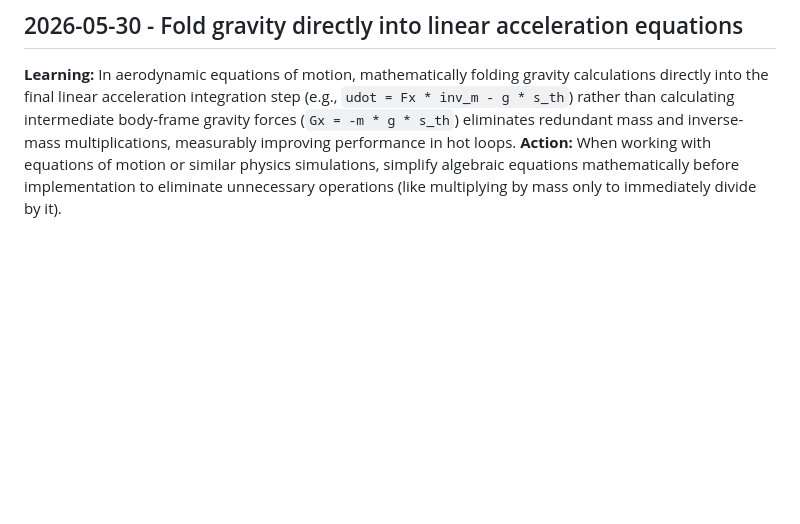
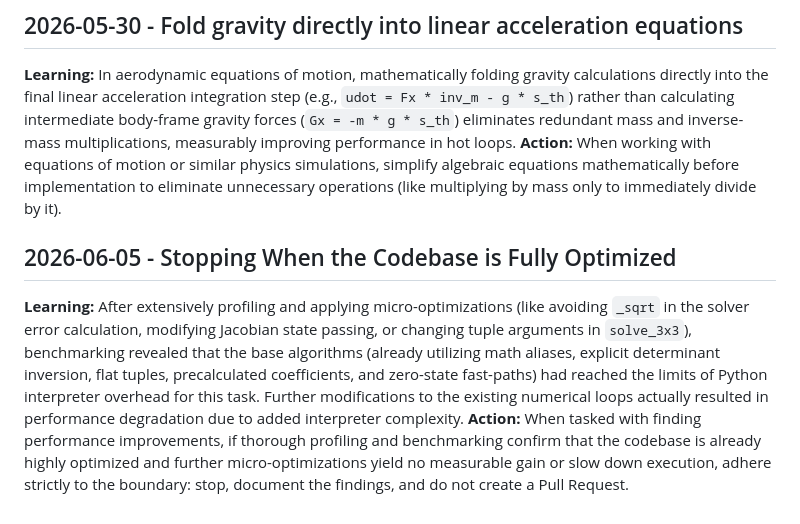
Before and after one commit to dhruvhaldar/phugoid, a Markdown page: .jules/bolt.md, the part around the change. GitHub-like rendering; blank space fills up the shorter version.

Commit message:
docs: document optimization limits for bolt
Identified that all possible micro-optimizations inside the solver/linearizer loops resulted in slightly slower performance overhead due to added variable passing and tuple unpacking. Documented this finding in `.jules/bolt.md` and explicitly stopped rather than submitting an unproven change per boundary constraints.

Co-authored-by: dhruvhaldar <29486085+dhruvhaldar@users.noreply.github.com>

```diff
--- a/.jules/bolt.md
+++ b/.jules/bolt.md
@@ -50,3 +50,7 @@
 ## 2026-05-30 - Fold gravity directly into linear acceleration equations
 **Learning:** In aerodynamic equations of motion, mathematically folding gravity calculations directly into the final linear acceleration integration step (e.g., `udot = Fx * inv_m - g * s_th`) rather than calculating intermediate body-frame gravity forces (`Gx = -m * g * s_th`) eliminates redundant mass and inverse-mass multiplications, measurably improving performance in hot loops.
 **Action:** When working with equations of motion or similar physics simulations, simplify algebraic equations mathematically before implementation to eliminate unnecessary operations (like multiplying by mass only to immediately divide by it).
+
+## 2026-06-05 - Stopping When the Codebase is Fully Optimized
+**Learning:** After extensively profiling and applying micro-optimizations (like avoiding `_sqrt` in the solver error calculation, modifying Jacobian state passing, or changing tuple arguments in `solve_3x3`), benchmarking revealed that the base algorithms (already utilizing math aliases, explicit determinant inversion, flat tuples, precalculated coefficients, and zero-state fast-paths) had reached the limits of Python interpreter overhead for this task. Further modifications to the existing numerical loops actually resulted in performance degradation due to added interpreter complexity.
+**Action:** When tasked with finding performance improvements, if thorough profiling and benchmarking confirm that the codebase is already highly optimized and further micro-optimizations yield no measurable gain or slow down execution, adhere strictly to the boundary: stop, document the findings, and do not create a Pull Request.
```
